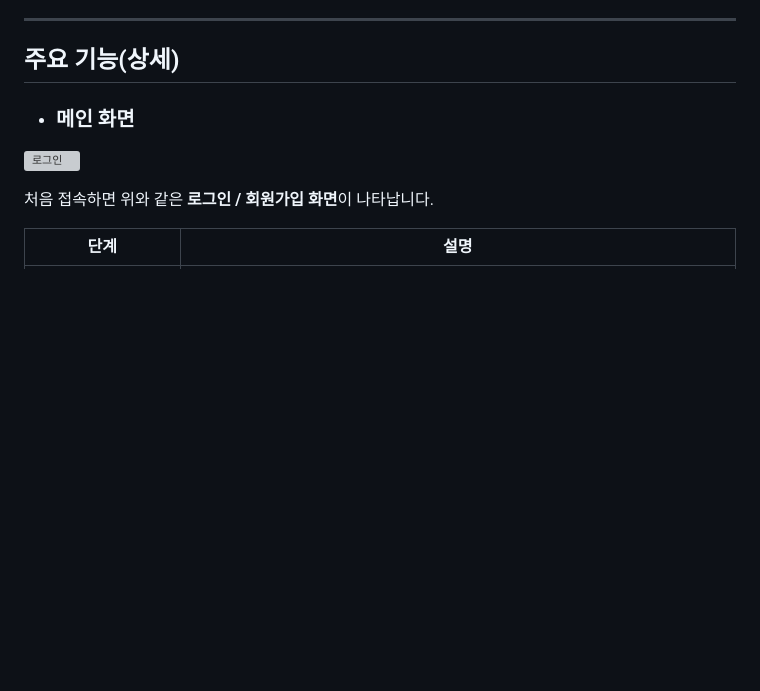
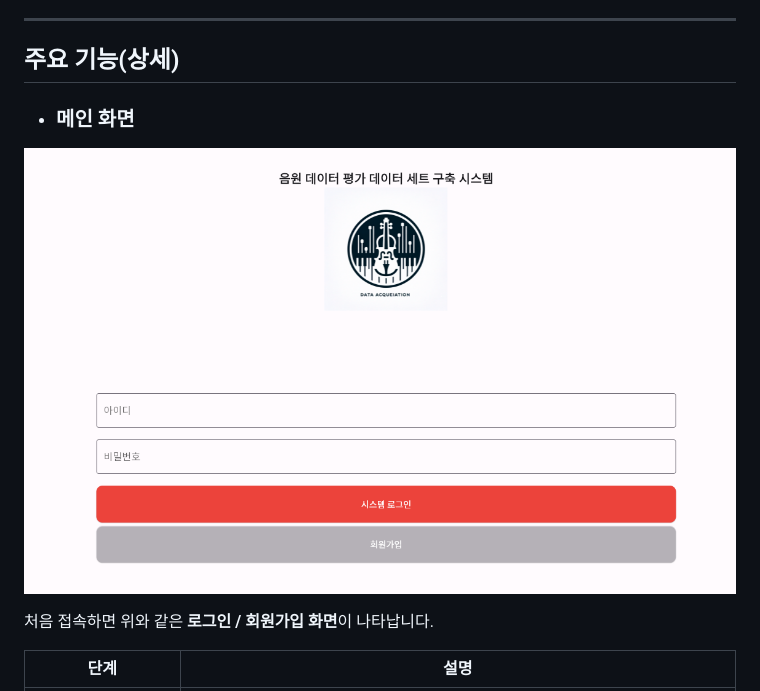
Before and after one commit to dalabdgw/Piano_Performance_Evaluation_Application, a Markdown page: README.md, the part around the change. Rendered like a GitHub page; blank space fills up the shorter version; grey boxes are pictures that could not be loaded.

```diff
--- a/README.md
+++ b/README.md
@@ -37,7 +37,7 @@
 ## 주요 기능(상세)
 
 - ### 메인 화면
-![로그인](../docs/img/login.PNG)
+![로그인](docs/img/login.PNG)
 
  처음 접속하면 위와 같은 **로그인 / 회원가입 화면**이 나타납니다.
 
```
